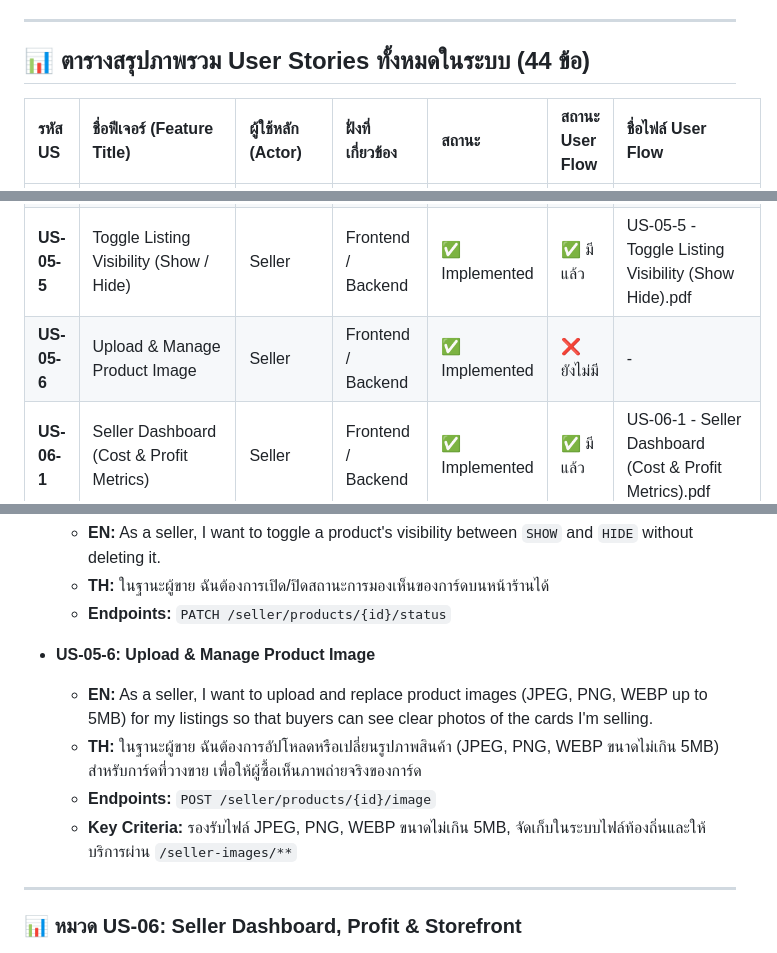
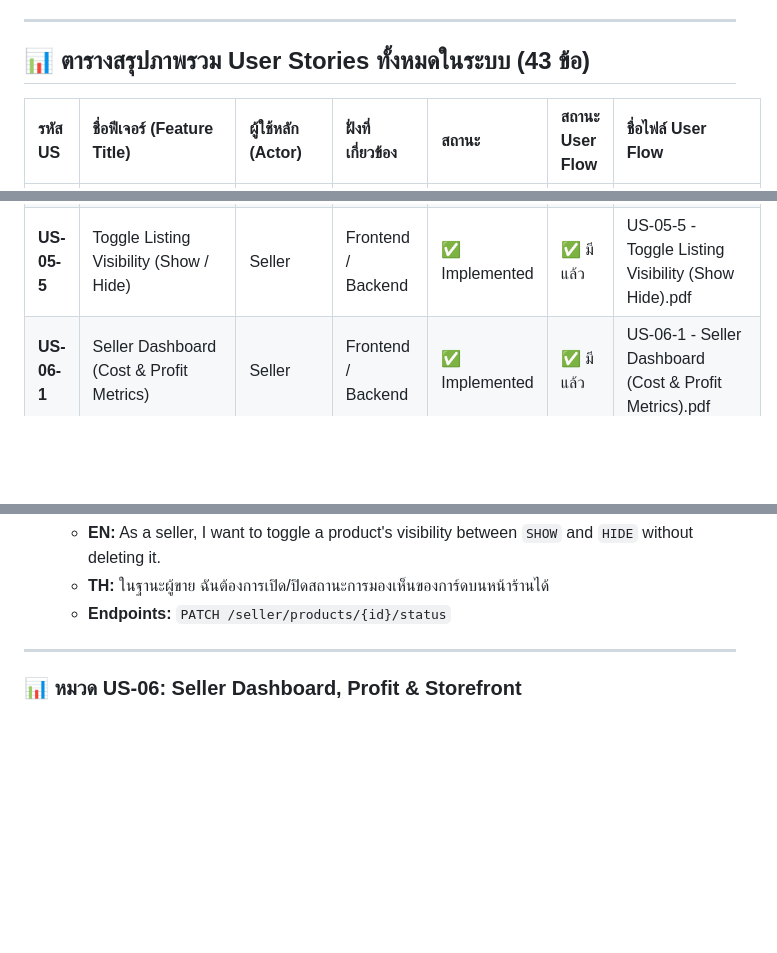
Before and after one commit to MUDST-2026-luntungsadungyong/User-FlowANDFigma-Progress, a Markdown page: User Story & Flow/USER_STORIES.md, 3 parts joined by grey strips. Drawn GitHub-style; blank space fills up the shorter version.

Commit message:
docs: remove US-05-6 (Upload & Manage Product Image) from USER_STORIES.md

```diff
--- a/User Story & Flow/USER_STORIES.md
+++ b/User Story & Flow/USER_STORIES.md
@@ -17,7 +17,7 @@
 
 ---
 
-## 📊 ตารางสรุปภาพรวม User Stories ทั้งหมดในระบบ (44 ข้อ)
+## 📊 ตารางสรุปภาพรวม User Stories ทั้งหมดในระบบ (43 ข้อ)
 
 | รหัส US | ชื่อฟีเจอร์ (Feature Title) | ผู้ใช้หลัก (Actor) | ฝั่งที่เกี่ยวข้อง | สถานะ | สถานะ User Flow | ชื่อไฟล์ User Flow |
 | :--- | :--- | :--- | :--- | :--- | :--- | :--- |
@@ -38,7 +38,6 @@
 | **US-05-3** | Update Product Listing Details | Seller | Frontend / Backend | ✅ Implemented | ✅ มีแล้ว | US-05-3 - Update-Product.pdf<br>[WF] US-05-3 - Update-Product.pdf |
 | **US-05-4** | View & Filter Seller Inventory List | Seller | Frontend / Backend | ✅ Implemented | ✅ มีแล้ว | US-05-4 - View & Filter Seller Inventory List.pdf |
 | **US-05-5** | Toggle Listing Visibility (Show / Hide) | Seller | Frontend / Backend | ✅ Implemented | ✅ มีแล้ว | US-05-5 - Toggle Listing Visibility (Show  Hide).pdf |
-| **US-05-6** | Upload & Manage Product Image | Seller | Frontend / Backend | ✅ Implemented | ❌ ยังไม่มี | - |
 | **US-06-1** | Seller Dashboard (Cost & Profit Metrics) | Seller | Frontend / Backend | ✅ Implemented | ✅ มีแล้ว | US-06-1 - Seller Dashboard (Cost & Profit Metrics).pdf |
 | **US-06-2** | Public Storefront & Custom Store Settings | Seller / Buyer | Frontend / Backend | ✅ Implemented | ✅ มีแล้ว | US-06-2 - Public Storefront & Custom Store Settings.pdf |
 | **US-07-1** | View Seller Orders & Status Filter | Seller | Frontend / Backend | ✅ Implemented | ✅ มีแล้ว | US-07-2 - Update Order Status.pdf<br>[WF] US-07-2 - Update Order Status.pdf |
@@ -172,12 +171,6 @@
   * **EN:** As a seller, I want to toggle a product's visibility between `SHOW` and `HIDE` without deleting it.
   * **TH:** ในฐานะผู้ขาย ฉันต้องการเปิด/ปิดสถานะการมองเห็นของการ์ดบนหน้าร้านได้
   * **Endpoints:** `PATCH /seller/products/{id}/status`
-
-* **US-05-6: Upload & Manage Product Image**
-  * **EN:** As a seller, I want to upload and replace product images (JPEG, PNG, WEBP up to 5MB) for my listings so that buyers can see clear photos of the cards I'm selling.
-  * **TH:** ในฐานะผู้ขาย ฉันต้องการอัปโหลดหรือเปลี่ยนรูปภาพสินค้า (JPEG, PNG, WEBP ขนาดไม่เกิน 5MB) สำหรับการ์ดที่วางขาย เพื่อให้ผู้ซื้อเห็นภาพถ่ายจริงของการ์ด
-  * **Endpoints:** `POST /seller/products/{id}/image`
-  * **Key Criteria:** รองรับไฟล์ JPEG, PNG, WEBP ขนาดไม่เกิน 5MB, จัดเก็บในระบบไฟล์ท้องถิ่นและให้บริการผ่าน `/seller-images/**`
 
 ---
 
```
